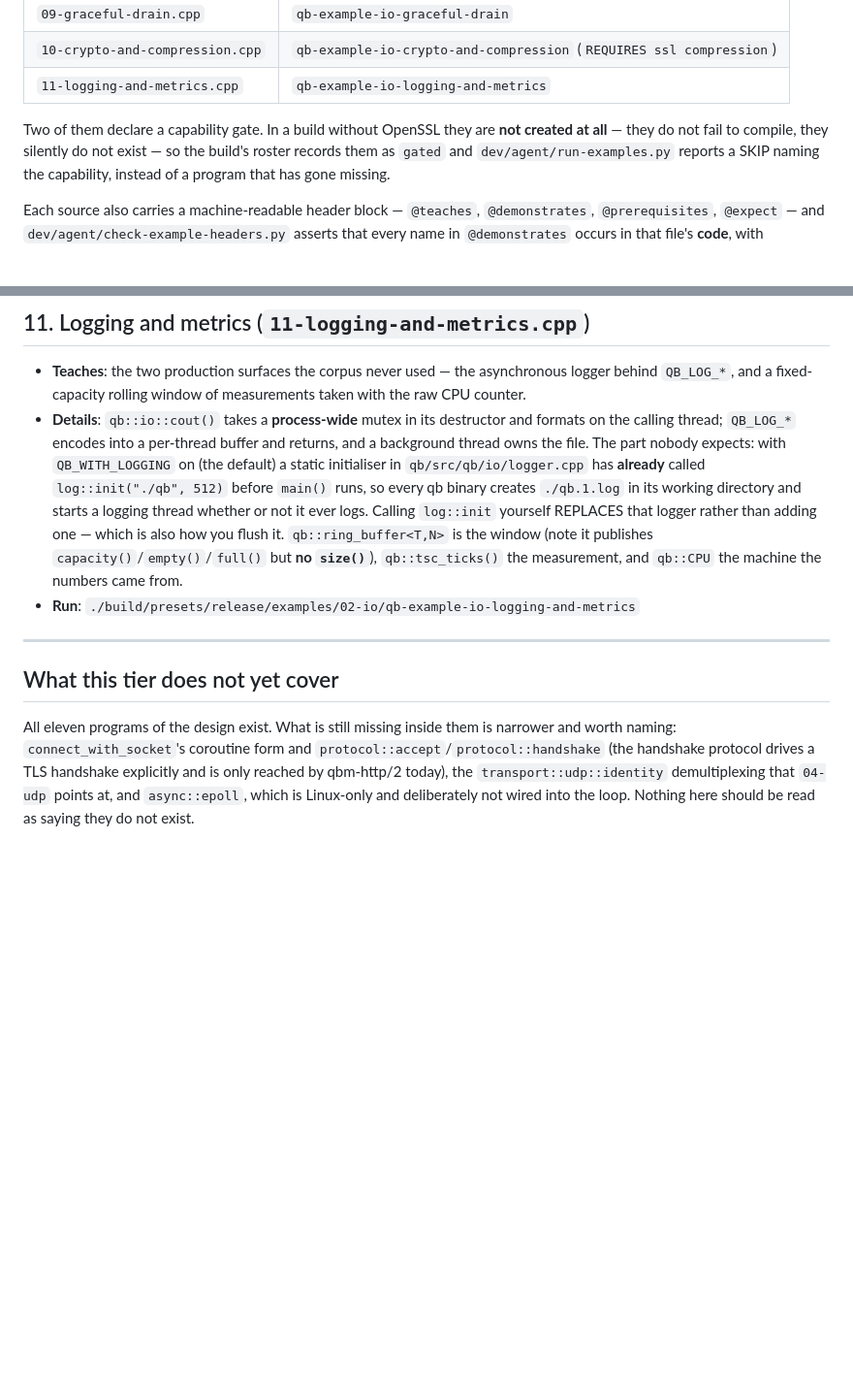
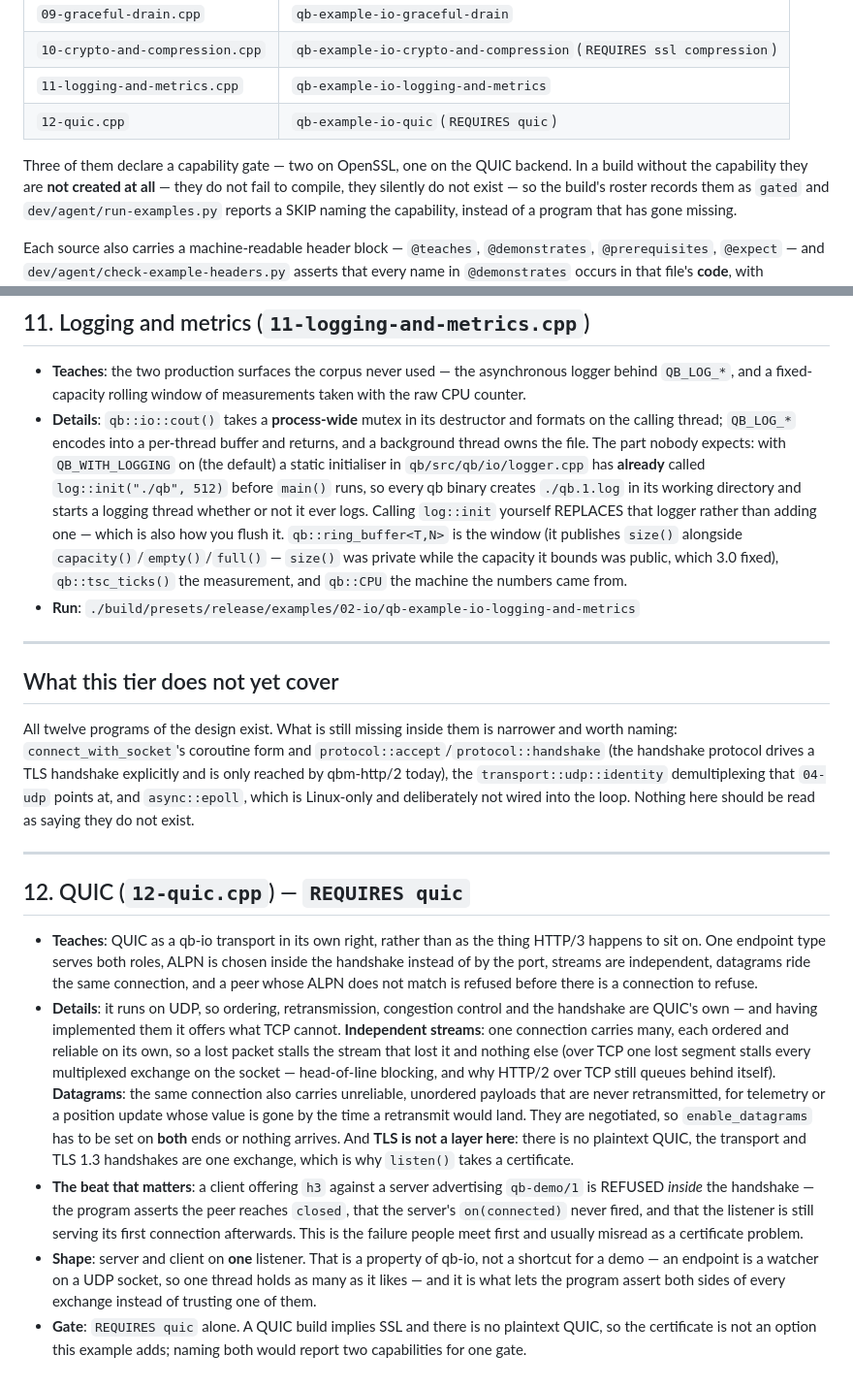
Before and after one commit to isndev/qb-examples, a Markdown page: 02-io/README.md, 2 parts joined by grey strips. Shown at 97% size. Drawn GitHub-style; blank space fills up the shorter version.

Commit message:
Document the QUIC example and drop a claim that stopped being true
02-io/README.md gains its row and a section for 12-quic, and its gate sentence
now counts three rather than two.

Separately, one stale claim that the QUIC work happened to surface: the tier
README said `qb::ring_buffer<T,N>` publishes capacity()/empty()/full() "but no
size()". It has had a public size() since earlier in this release -- it was
private while the capacity it bounds was public, which is the odd shape that
got fixed. The note now says so instead of repeating the old state.

Co-Authored-By: Claude Opus 5 <noreply@anthropic.com>

```diff
--- a/02-io/README.md
+++ b/02-io/README.md
@@ -29,8 +29,9 @@ exist.
 | `09-graceful-drain.cpp` | `qb-example-io-graceful-drain` |
 | `10-crypto-and-compression.cpp` | `qb-example-io-crypto-and-compression` (`REQUIRES ssl compression`) |
 | `11-logging-and-metrics.cpp` | `qb-example-io-logging-and-metrics` |
+| `12-quic.cpp` | `qb-example-io-quic` (`REQUIRES quic`) |
 
-Two of them declare a capability gate. In a build without OpenSSL they are **not created at all**
+Three of them declare a capability gate — two on OpenSSL, one on the QUIC backend. In a build without the capability they are **not created at all**
 — they do not fail to compile, they silently do not exist — so the build's roster records them as
 `gated` and `dev/agent/run-examples.py` reports a SKIP naming the capability, instead of a program
 that has gone missing.
@@ -247,7 +248,7 @@ The executables land in `build/presets/<preset>/examples/02-io/`.
   `main()` runs, so every qb binary creates `./qb.1.log` in its working directory and starts a
   logging thread whether or not it ever logs. Calling `log::init` yourself REPLACES that logger
   rather than adding one — which is also how you flush it. `qb::ring_buffer<T,N>` is the window
-  (note it publishes `capacity()`/`empty()`/`full()` but **no `size()`**), `qb::tsc_ticks()` the
+  (it publishes `size()` alongside `capacity()`/`empty()`/`full()` — `size()` was private while the capacity it bounds was public, which 3.0 fixed), `qb::tsc_ticks()` the
   measurement, and `qb::CPU` the machine the numbers came from.
 * **Run**: `./build/presets/release/examples/02-io/qb-example-io-logging-and-metrics`
 
@@ -255,9 +256,38 @@ The executables land in `build/presets/<preset>/examples/02-io/`.
 
 ## What this tier does not yet cover
 
-All eleven programs of the design exist. What is still missing inside them is narrower and worth
+All twelve programs of the design exist. What is still missing inside them is narrower and worth
 naming: `connect_with_socket`'s coroutine form and `protocol::accept`/`protocol::handshake` (the
 handshake protocol drives a TLS handshake explicitly and is only reached by qbm-http/2 today), the
 `transport::udp::identity` demultiplexing that `04-udp` points at, and `async::epoll`, which is
 Linux-only and deliberately not wired into the loop. Nothing here should be read as saying they do
 not exist.
+
+---
+
+## 12. QUIC (`12-quic.cpp`) — `REQUIRES quic`
+
+* **Teaches**: QUIC as a qb-io transport in its own right, rather than as the thing HTTP/3 happens
+  to sit on. One endpoint type serves both roles, ALPN is chosen inside the handshake instead of by
+  the port, streams are independent, datagrams ride the same connection, and a peer whose ALPN does
+  not match is refused before there is a connection to refuse.
+* **Details**: it runs on UDP, so ordering, retransmission, congestion control and the handshake are
+  QUIC's own — and having implemented them it offers what TCP cannot. **Independent streams**: one
+  connection carries many, each ordered and reliable on its own, so a lost packet stalls the stream
+  that lost it and nothing else (over TCP one lost segment stalls every multiplexed exchange on the
+  socket — head-of-line blocking, and why HTTP/2 over TCP still queues behind itself).
+  **Datagrams**: the same connection also carries unreliable, unordered payloads that are never
+  retransmitted, for telemetry or a position update whose value is gone by the time a retransmit
+  would land. They are negotiated, so `enable_datagrams` has to be set on **both** ends or nothing
+  arrives. And **TLS is not a layer here**: there is no plaintext QUIC, the transport and TLS 1.3
+  handshakes are one exchange, which is why `listen()` takes a certificate.
+* **The beat that matters**: a client offering `h3` against a server advertising `qb-demo/1` is
+  REFUSED *inside* the handshake — the program asserts the peer reaches `closed`, that the server's
+  `on(connected)` never fired, and that the listener is still serving its first connection
+  afterwards. This is the failure people meet first and usually misread as a certificate problem.
+* **Shape**: server and client on **one** listener. That is a property of qb-io, not a shortcut for
+  a demo — an endpoint is a watcher on a UDP socket, so one thread holds as many as it likes — and
+  it is what lets the program assert both sides of every exchange instead of trusting one of them.
+* **Gate**: `REQUIRES quic` alone. A QUIC build implies SSL and there is no plaintext QUIC, so the
+  certificate is not an option this example adds; naming both would report two capabilities for one
+  gate.
```
Also changed, not shown: README.md (+1 -1 lines).
